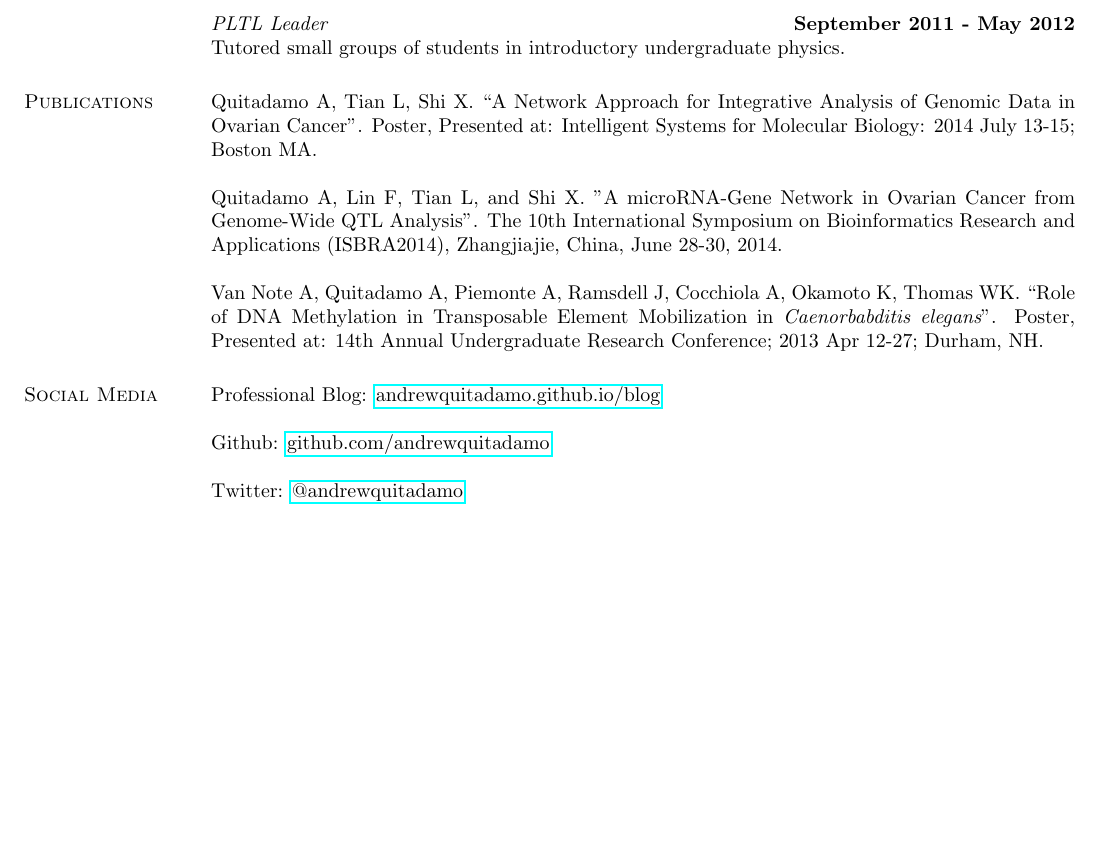
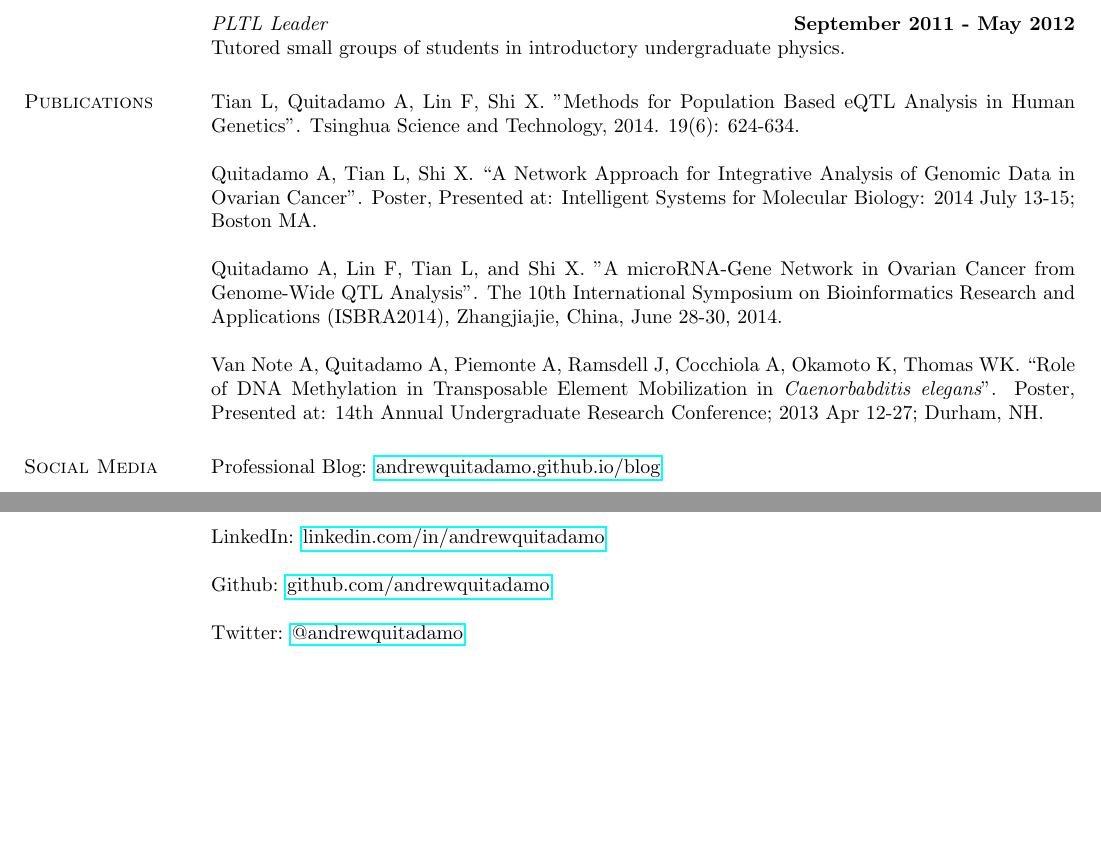
Before and after one commit to andrewquitadamo/cv, a LaTeX CV (main.tex): part of the page before the commit and two parts of pages 1 and 2 of 2 after it, the two joined at a grey line, cut so that both start at the same text, the shorter picture padded with empty space. Compiled offline with pdfLaTeX.

Commit message:
Updated tex source of resume

```diff
--- a/main.tex
+++ b/main.tex
@@ -84,6 +84,8 @@ Supervised BMCB 755 - Laboratory in Biochemistry and Molecular Biology
 Tutored small groups of students in introductory undergraduate physics.
 
 \section{\sc Publications}
+Tian L, Quitadamo A, Lin F, Shi X. "Methods for Population Based eQTL Analysis in Human Genetics". Tsinghua Science and Technology, 2014. 19(6): 624-634.
+
 Quitadamo A, Tian L, Shi X. “A Network Approach for Integrative Analysis of Genomic Data in Ovarian Cancer”. Poster, Presented at: Intelligent Systems for Molecular Biology: 2014 July 13-15; Boston MA.
 
 Quitadamo A, Lin F, Tian L, and Shi X. "A microRNA-Gene Network in Ovarian Cancer from Genome-Wide QTL Analysis". The 10th International Symposium on Bioinformatics Research and Applications (ISBRA2014), Zhangjiajie, China, June 28-30, 2014.
@@ -94,6 +96,8 @@ Van Note A, Quitadamo A, Piemonte A, Ramsdell J, Cocchiola A, Okamoto K, Thomas
 
 Professional Blog: \href{https://andrewquitadamo.github.io/blog}{andrewquitadamo.github.io/blog}
 
+LinkedIn: \href{http://linkedin.com/in/andrewquitadamo}{linkedin.com/in/andrewquitadamo}
+
 Github: \href{https://github.com/andrewquitadamo}{github.com/andrewquitadamo}
 
 Twitter: \href{https://twitter.com/andrewquitadamo}{@andrewquitadamo}
```
